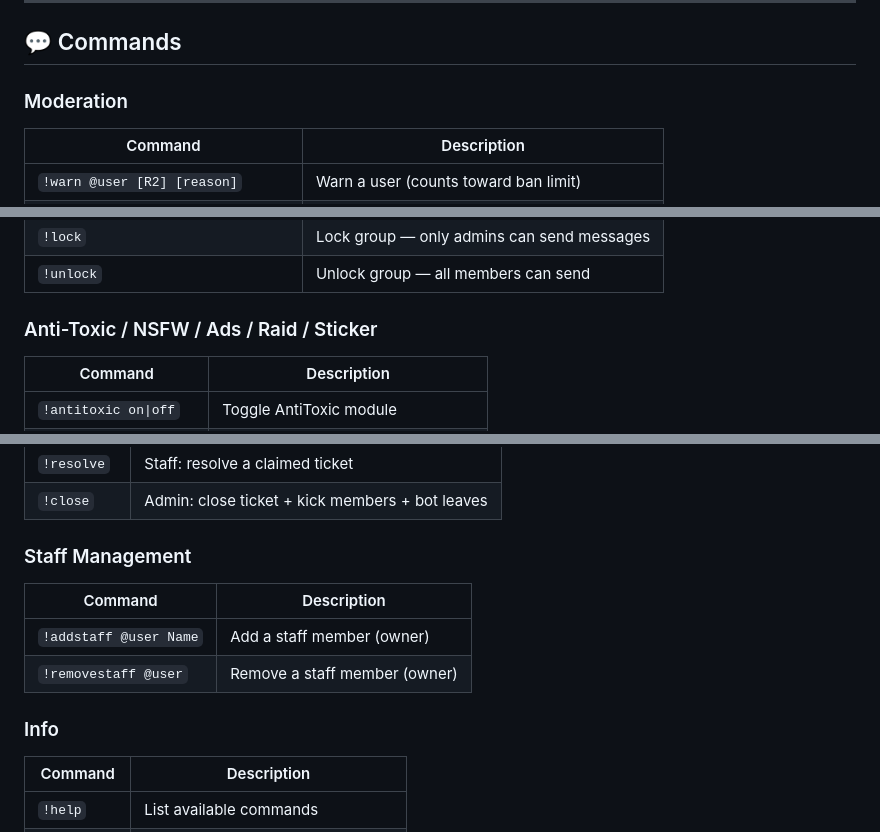
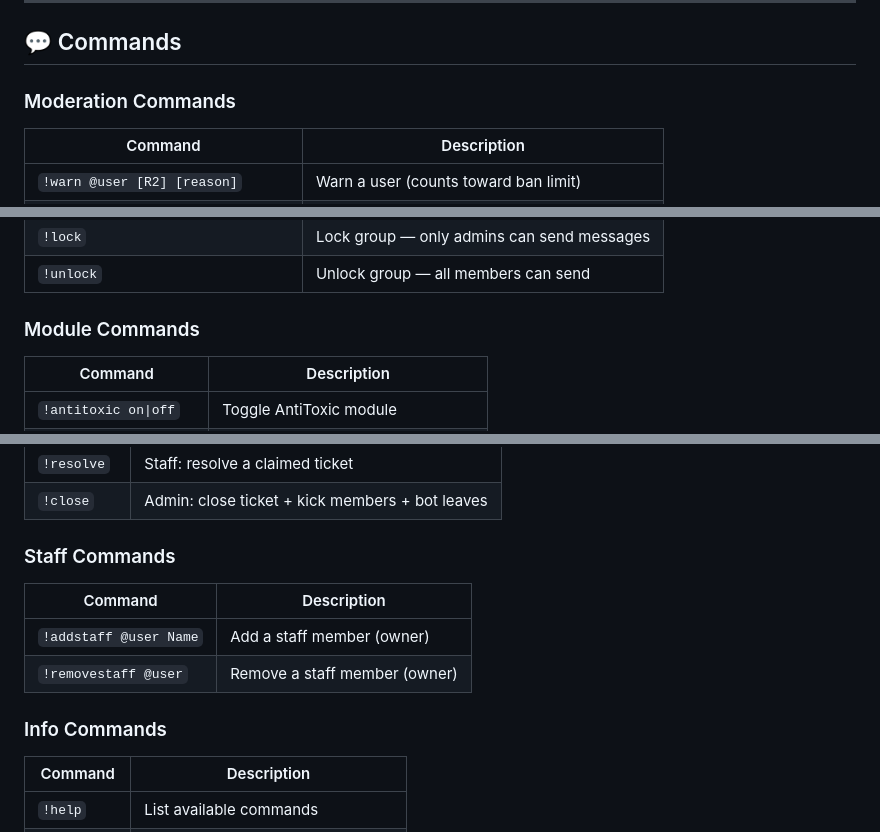
Before and after one commit to Elmcq/Prizmarine-Guardian, a Markdown page: README.md, 3 parts joined by grey strips. Drawn GitHub-style.

```diff
--- a/README.md
+++ b/README.md
@@ -170,7 +176,7 @@ in `.wwebjs_auth/`.
 
 ## 💬 Commands
 
-### Moderation
+### Moderation Commands
 
 | Command | Description |
 | ------- | ----------- |
@@ -184,7 +190,7 @@ in `.wwebjs_auth/`.
 | `!lock` | Lock group — only admins can send messages |
 | `!unlock` | Unlock group — all members can send |
 
-### Anti-Toxic / NSFW / Ads / Raid / Sticker
+### Module Commands
 
 | Command | Description |
 | ------- | ----------- |
@@ -224,14 +230,14 @@ in `.wwebjs_auth/`.
 | `!resolve` | Staff: resolve a claimed ticket |
 | `!close` | Admin: close ticket + kick members + bot leaves |
 
-### Staff Management
+### Staff Commands
 
 | Command | Description |
 | ------- | ----------- |
 | `!addstaff @user Name` | Add a staff member (owner) |
 | `!removestaff @user` | Remove a staff member (owner) |
 
-### Info
+### Info Commands
 
 | Command | Description |
 | ------- | ----------- |
```
Also changed, not shown: other parts of README.md (+11 -5 lines).
